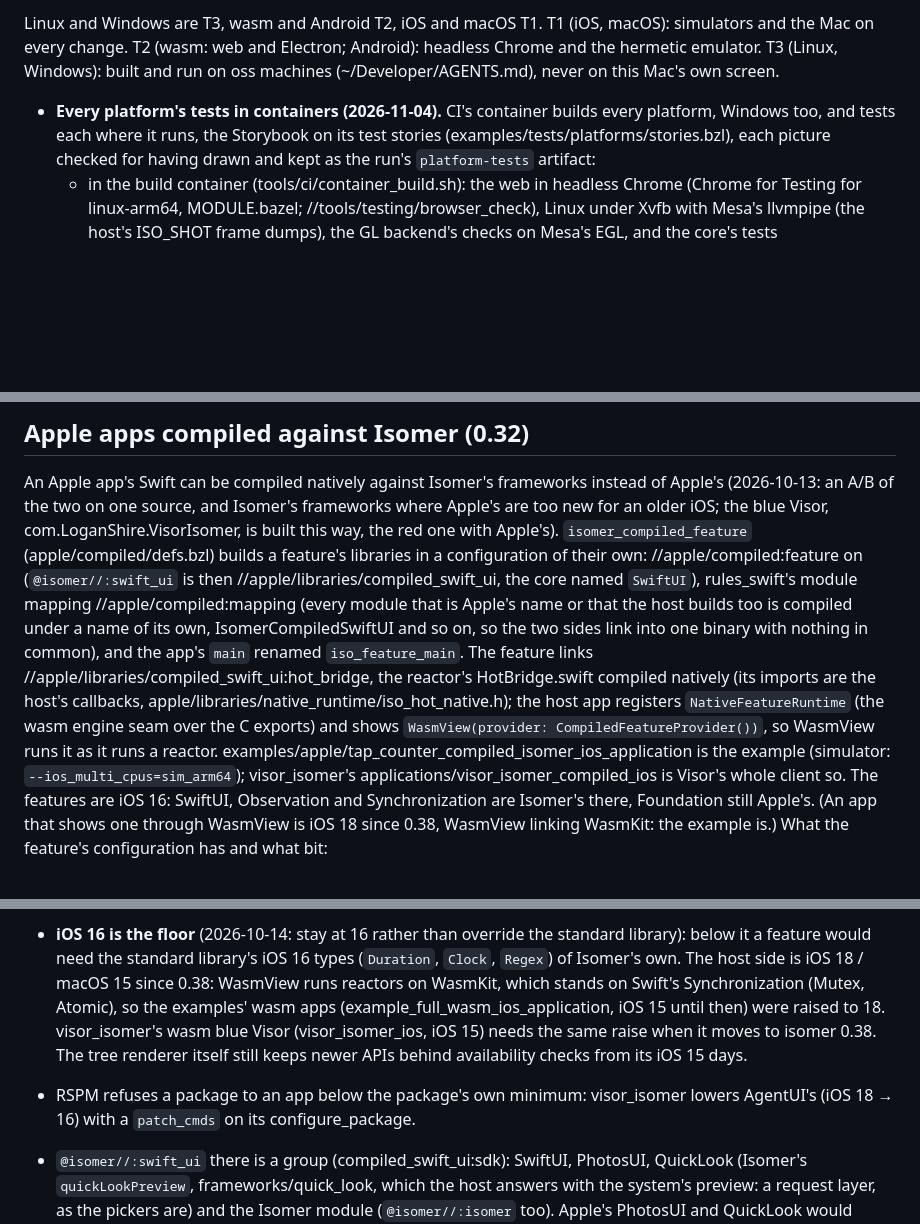
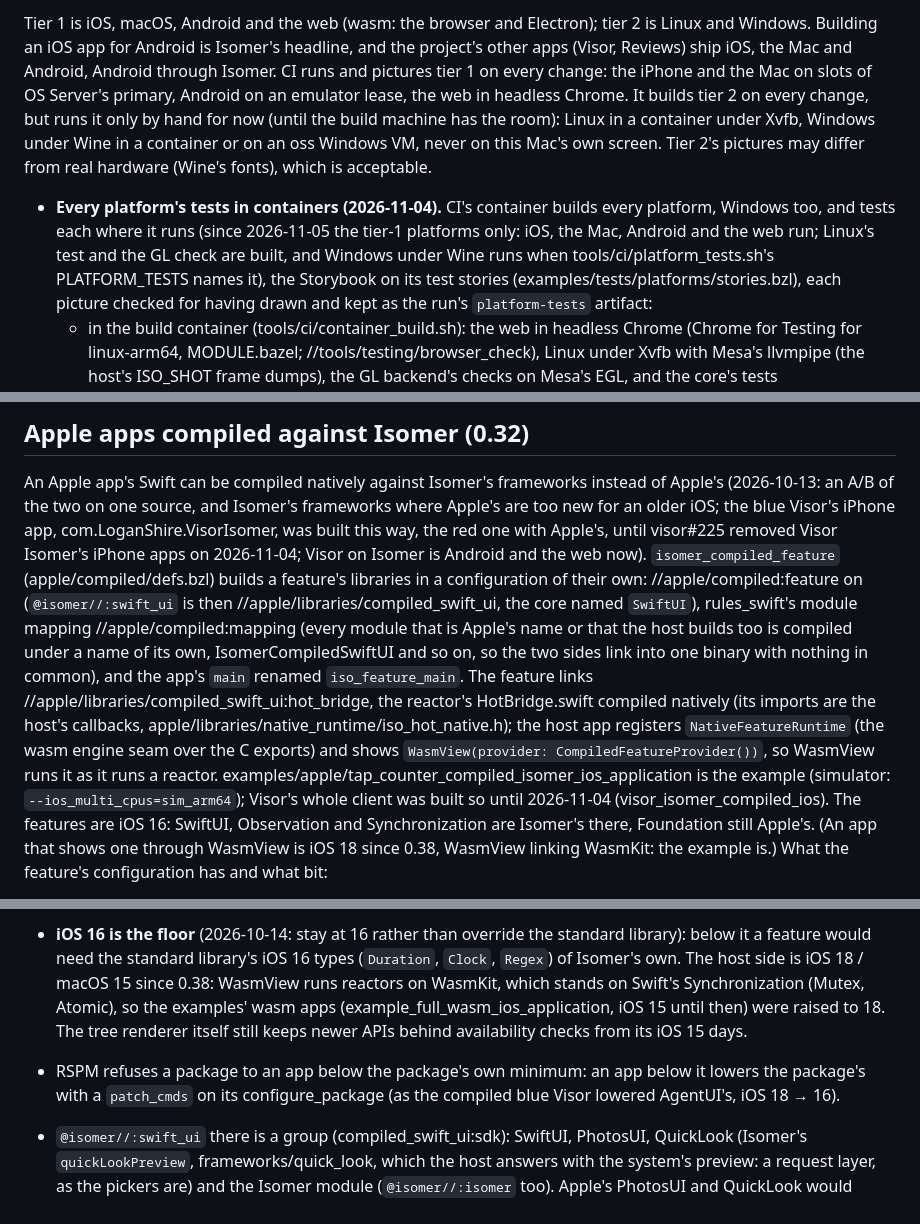
Before and after one commit to AttilaTheFun/isomer, a Markdown page: AGENTS.md, 3 parts joined by grey strips. Rendered like a GitHub page; blank space fills up the shorter version.

Commit message:
Docs: Visor Isomer's iPhone apps are gone, and the platform tiers as of 2026-11-05 (#74)
* Visor Isomer's iPhone apps are gone (visor#225): AGENTS.md and the open items say what they showed, in the past

* AGENTS.md: the tiers as of 2026-11-05 (tier 1 iOS, macOS, Android and the web; tier 2 Linux and Windows), and CI running and picturing tier 1 while it builds every platform

---------

Co-authored-by: Claude <344224626+logan-shire-claude[bot]@users.noreply.github.com>

```diff
--- a/AGENTS.md
+++ b/AGENTS.md
@@ -466,11 +468,20 @@ bazel run //examples/electron/example_full_react_electron_application
 
-Linux and Windows are T3, wasm and Android T2, iOS and macOS T1. T1 (iOS, macOS): simulators and
-the Mac on every change. T2 (wasm: web and Electron; Android): headless
-Chrome and the hermetic emulator. T3 (Linux, Windows): built and run on
-oss machines (~/Developer/AGENTS.md), never on this Mac's own screen.
+Tier 1 is iOS, macOS, Android and the web (wasm: the browser and Electron);
+tier 2 is Linux and Windows. Building an iOS app for Android is Isomer's
+headline, and the project's other apps (Visor, Reviews) ship iOS, the Mac
+and Android, Android through Isomer. CI runs and pictures tier 1 on every
+change: the iPhone and the Mac on slots of OS Server's primary, Android on
+an emulator lease, the web in headless Chrome. It builds tier 2 on every
+change, but runs it only by hand for now (until the build machine has the
+room): Linux in a container under Xvfb, Windows under Wine in a container
+or on an oss Windows VM, never on this Mac's own screen. Tier 2's pictures
+may differ from real hardware (Wine's fonts), which is acceptable.
 
 - **Every platform's tests in containers (2026-11-04).** CI's container
-  builds every platform, Windows too, and tests each where it runs, the
+  builds every platform, Windows too, and tests each where it runs (since
+  2026-11-05 the tier-1 platforms only: iOS, the Mac, Android and the web
+  run; Linux's test and the GL check are built, and Windows under Wine runs
+  when tools/ci/platform_tests.sh's PLATFORM_TESTS names it), the
   Storybook on its test stories (examples/tests/platforms/stories.bzl),
   each picture checked for having drawn and kept as the run's
   `platform-tests` artifact:
@@ -610,8 +621,9 @@ how Isomer runs it.
 An Apple app's Swift can be compiled natively against Isomer's frameworks
 instead of Apple's (2026-10-13: an A/B of the two on one source, and
 Isomer's frameworks where Apple's are too new for an older iOS; the blue
-Visor, com.LoganShire.VisorIsomer, is built this way, the red one with
-Apple's). `isomer_compiled_feature` (apple/compiled/defs.bzl) builds a
+Visor's iPhone app, com.LoganShire.VisorIsomer, was built this way, the red
+one with Apple's, until visor#225 removed Visor Isomer's iPhone apps on
+2026-11-04; Visor on Isomer is Android and the web now). `isomer_compiled_feature` (apple/compiled/defs.bzl) builds a
 feature's libraries in a configuration of their own: //apple/compiled:feature
 on (`@isomer//:swift_ui` is then //apple/libraries/compiled_swift_ui, the core
 named `SwiftUI`), rules_swift's module mapping //apple/compiled:mapping (every
@@ -625,8 +637,8 @@ apple/libraries/native_runtime/iso_hot_native.h); the host app registers
 `NativeFeatureRuntime` (the wasm engine seam over the C exports) and shows
 `WasmView(provider: CompiledFeatureProvider())`, so WasmView runs it as it
 runs a reactor. examples/apple/tap_counter_compiled_isomer_ios_application is
-the example (simulator: `--ios_multi_cpus=sim_arm64`); visor_isomer's
-applications/visor_isomer_compiled_ios is Visor's whole client so. The
+the example (simulator: `--ios_multi_cpus=sim_arm64`); Visor's whole
+client was built so until 2026-11-04 (visor_isomer_compiled_ios). The
 features are iOS 16: SwiftUI, Observation and Synchronization are Isomer's
 there, Foundation still Apple's. (An app that shows one through WasmView is
 iOS 18 since 0.38, WasmView linking WasmKit: the example is.) What the feature's configuration has and what bit:
@@ -660,13 +672,12 @@ iOS 18 since 0.38, WasmView linking WasmKit: the example is.) What the feature's
   own. The host side is iOS 18 / macOS 15 since 0.38: WasmView runs
   reactors on WasmKit, which stands on Swift's Synchronization (Mutex,
   Atomic), so the examples' wasm apps (example_full_wasm_ios_application,
-  iOS 15 until then) were raised to 18. visor_isomer's wasm blue Visor
-  (visor_isomer_ios, iOS 15) needs the same raise when it moves to isomer
-  0.38. The tree renderer itself still keeps newer APIs behind availability
+  iOS 15 until then) were raised to 18. The tree renderer itself still keeps newer APIs behind availability
   checks from its iOS 15 days.
-- RSPM refuses a package to an app below the package's own minimum:
-  visor_isomer lowers AgentUI's (iOS 18 → 16) with a `patch_cmds` on its
-  configure_package.
+- RSPM refuses a package to an app below the package's own minimum: an
+  app below it lowers the package's with a `patch_cmds` on its
+  configure_package (as the compiled blue Visor lowered AgentUI's, iOS 18
+  → 16).
 
 - `@isomer//:swift_ui` there is a group (compiled_swift_ui:sdk): SwiftUI,
   PhotosUI, QuickLook (Isomer's `quickLookPreview`, frameworks/quick_look,
```
Also changed, not shown: other parts of AGENTS.md (+10 -7 lines), docs/open_items.md (+4 -3 lines).
